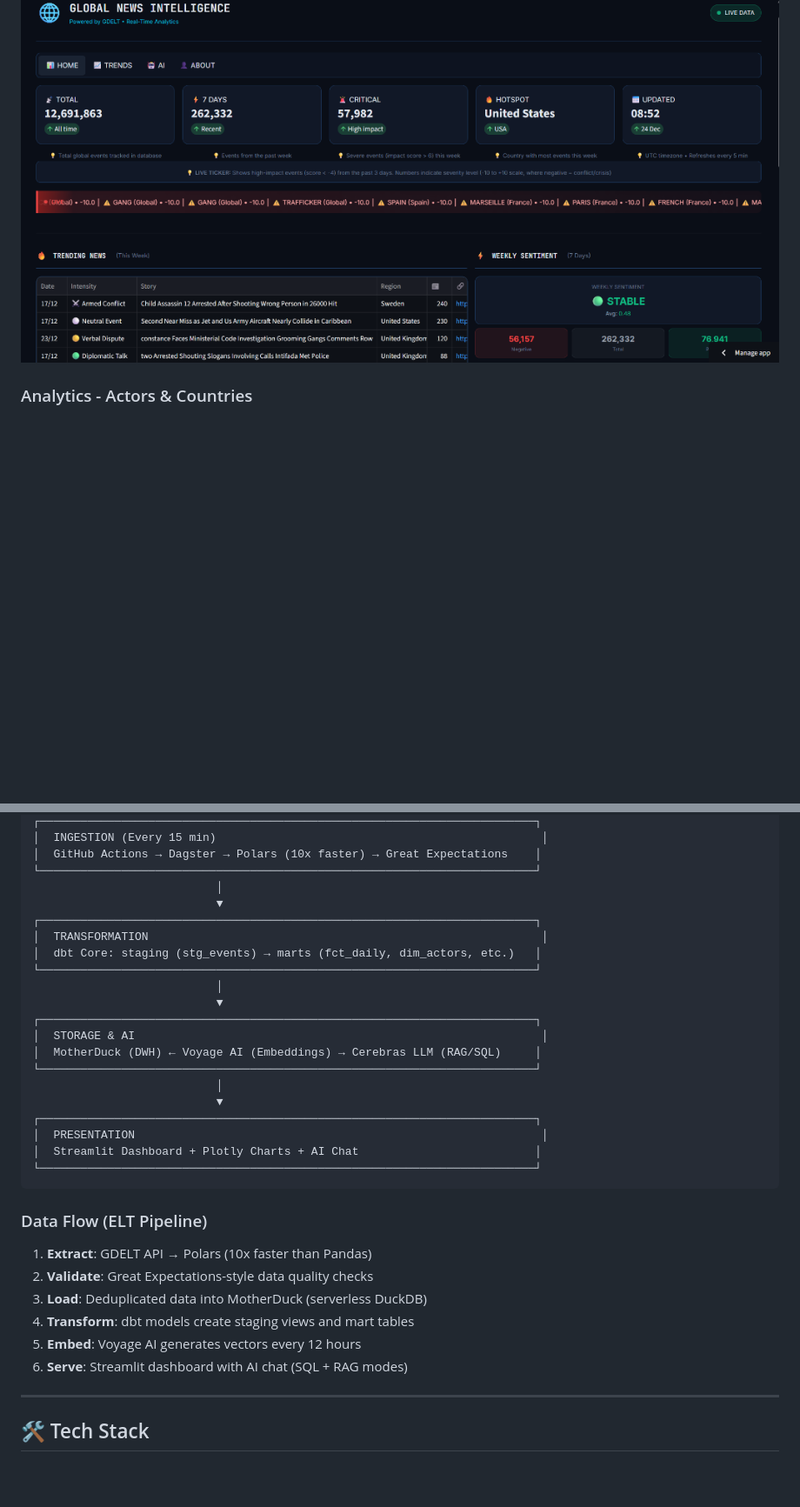
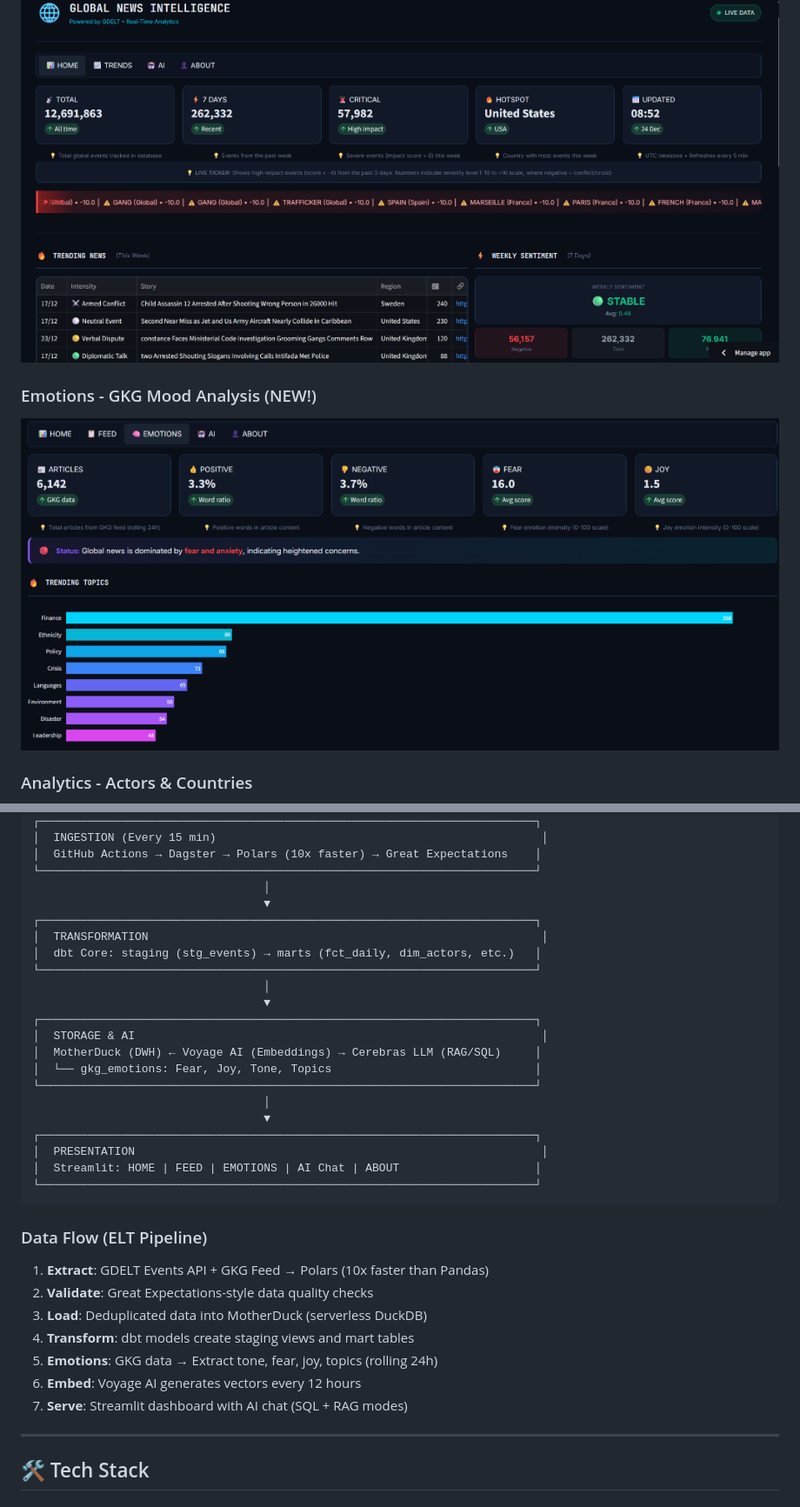
Before and after one commit to Mohith-akash/Global-News-Intel-Platform, a Markdown page: README.md, 2 parts joined by grey strips. Shown at 87% size. GitHub-like rendering; pictures changed too: docs/images/emotions_tab.png (added); blank space fills up the shorter version.

````diff
--- a/README.md
+++ b/README.md
@@ -57,6 +57,9 @@ The [GDELT Project](https://www.gdeltproject.org/) monitors the world's news med
 ### Home - KPIs & Trending News
 ![Dashboard Home](docs/images/dashboard_home.png)
 
+### Emotions - GKG Mood Analysis (NEW!)
+![Emotions Tab](docs/images/emotions_tab.png)
+
 ### Analytics - Actors & Countries
 ![Dashboard Charts](docs/images/dashboard_charts.png)
 
@@ -98,33 +107,35 @@ The [GDELT Project](https://www.gdeltproject.org/) monitors the world's news med
 │  INGESTION (Every 15 min)                                                │
 │  GitHub Actions → Dagster → Polars (10x faster) → Great Expectations    │
 └─────────────────────────────────────────────────────────────────────────┘
-                           │
-                           ▼
+                                  │
+                                  ▼
 ┌─────────────────────────────────────────────────────────────────────────┐
 │  TRANSFORMATION                                                          │
 │  dbt Core: staging (stg_events) → marts (fct_daily, dim_actors, etc.)   │
 └─────────────────────────────────────────────────────────────────────────┘
-                           │
-                           ▼
+                                  │
+                                  ▼
 ┌─────────────────────────────────────────────────────────────────────────┐
 │  STORAGE & AI                                                            │
 │  MotherDuck (DWH) ← Voyage AI (Embeddings) → Cerebras LLM (RAG/SQL)     │
+│  └── gkg_emotions: Fear, Joy, Tone, Topics                              │
 └─────────────────────────────────────────────────────────────────────────┘
-                           │
-                           ▼
+                                  │
+                                  ▼
 ┌─────────────────────────────────────────────────────────────────────────┐
 │  PRESENTATION                                                            │
-│  Streamlit Dashboard + Plotly Charts + AI Chat                          │
+│  Streamlit: HOME | FEED | EMOTIONS | AI Chat | ABOUT                    │
 └─────────────────────────────────────────────────────────────────────────┘
 ```
 
 ### Data Flow (ELT Pipeline)
-1. **Extract**: GDELT API → Polars (10x faster than Pandas)
+1. **Extract**: GDELT Events API + GKG Feed → Polars (10x faster than Pandas)
 2. **Validate**: Great Expectations-style data quality checks
 3. **Load**: Deduplicated data into MotherDuck (serverless DuckDB)
 4. **Transform**: dbt models create staging views and mart tables
-5. **Embed**: Voyage AI generates vectors every 12 hours
-6. **Serve**: Streamlit dashboard with AI chat (SQL + RAG modes)
+5. **Emotions**: GKG data → Extract tone, fear, joy, topics (rolling 24h)
+6. **Embed**: Voyage AI generates vectors every 12 hours
+7. **Serve**: Streamlit dashboard with AI chat (SQL + RAG modes)
 
 ---
 
````
Also changed, not shown: other parts of README.md (+13 -7 lines), docs/images/rag_chat.png (added), 8 other files.
